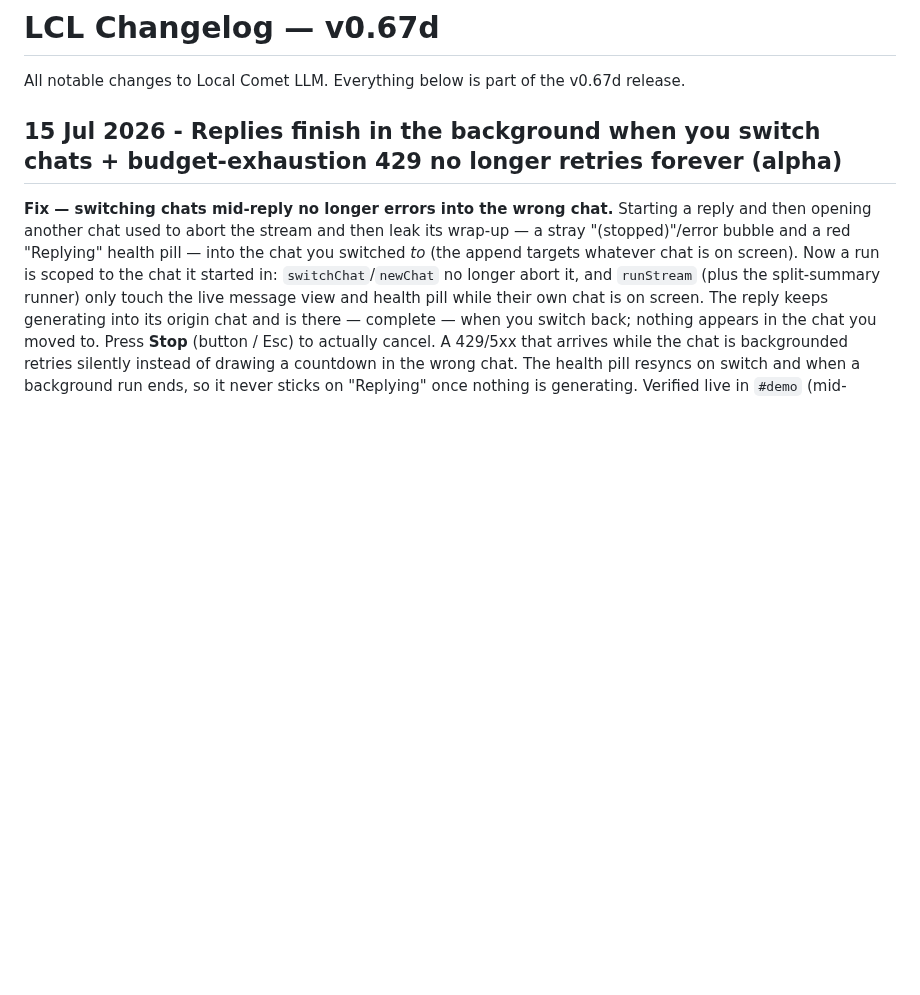
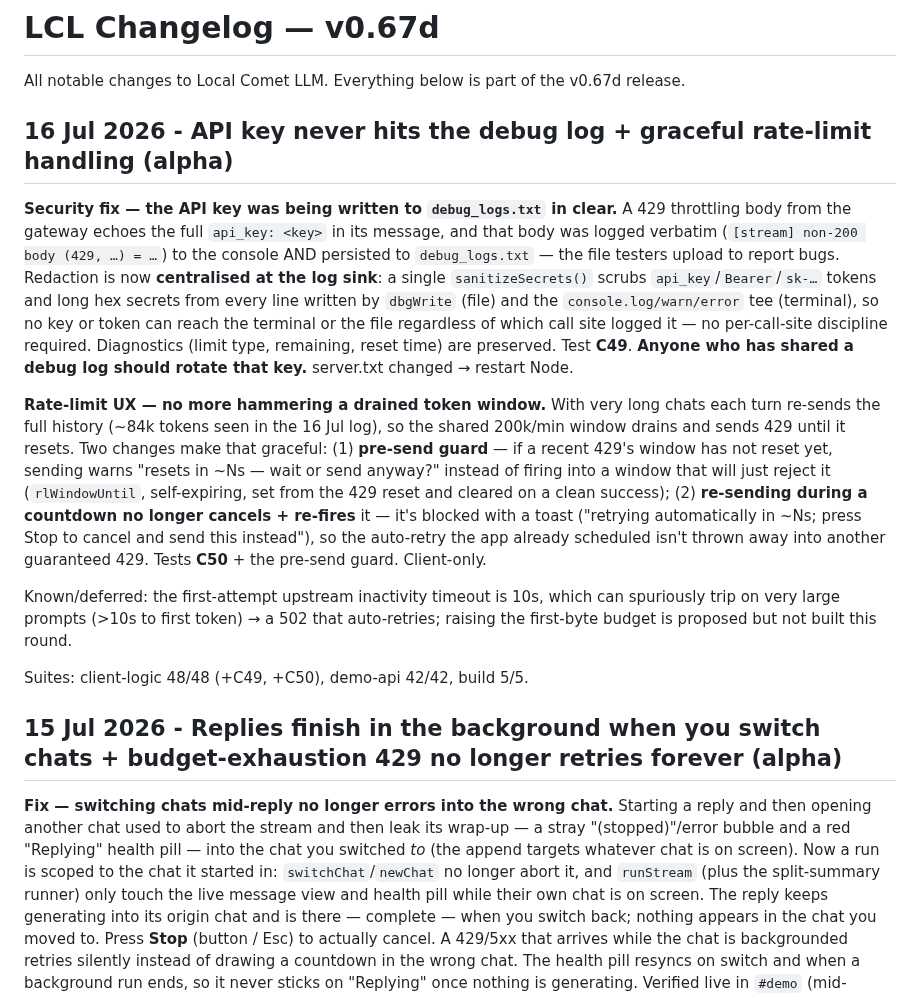
Before and after one commit to hack-techv2/LCL, a Markdown page: CHANGELOG.md, the part around the change. Rendered like a GitHub page; blank space fills up the shorter version.

Commit message:
changelog: centralised log secret-scrub + graceful rate-limit handling [alpha]

```diff
--- a/CHANGELOG.md
+++ b/CHANGELOG.md
@@ -2,6 +2,16 @@
 
 All notable changes to Local Comet LLM. Everything below is part of the v0.67d
 release.
+
+## 16 Jul 2026 - API key never hits the debug log + graceful rate-limit handling (alpha)
+
+**Security fix — the API key was being written to `debug_logs.txt` in clear.** A 429 throttling body from the gateway echoes the full `api_key: <key>` in its message, and that body was logged verbatim (`[stream] non-200 body (429, …) = …`) to the console AND persisted to `debug_logs.txt` — the file testers upload to report bugs. Redaction is now **centralised at the log sink**: a single `sanitizeSecrets()` scrubs `api_key`/`Bearer`/`sk-…` tokens and long hex secrets from every line written by `dbgWrite` (file) and the `console.log/warn/error` tee (terminal), so no key or token can reach the terminal or the file regardless of which call site logged it — no per-call-site discipline required. Diagnostics (limit type, remaining, reset time) are preserved. Test **C49**. **Anyone who has shared a debug log should rotate that key.** server.txt changed → restart Node.
+
+**Rate-limit UX — no more hammering a drained token window.** With very long chats each turn re-sends the full history (~84k tokens seen in the 16 Jul log), so the shared 200k/min window drains and sends 429 until it resets. Two changes make that graceful: (1) **pre-send guard** — if a recent 429's window has not reset yet, sending warns "resets in ~Ns — wait or send anyway?" instead of firing into a window that will just reject it (`rlWindowUntil`, self-expiring, set from the 429 reset and cleared on a clean success); (2) **re-sending during a countdown no longer cancels + re-fires** it — it's blocked with a toast ("retrying automatically in ~Ns; press Stop to cancel and send this instead"), so the auto-retry the app already scheduled isn't thrown away into another guaranteed 429. Tests **C50** + the pre-send guard. Client-only.
+
+Known/deferred: the first-attempt upstream inactivity timeout is 10s, which can spuriously trip on very large prompts (>10s to first token) → a 502 that auto-retries; raising the first-byte budget is proposed but not built this round.
+
+Suites: client-logic 48/48 (+C49, +C50), demo-api 42/42, build 5/5.
 
 ## 15 Jul 2026 - Replies finish in the background when you switch chats + budget-exhaustion 429 no longer retries forever (alpha)
 
```
